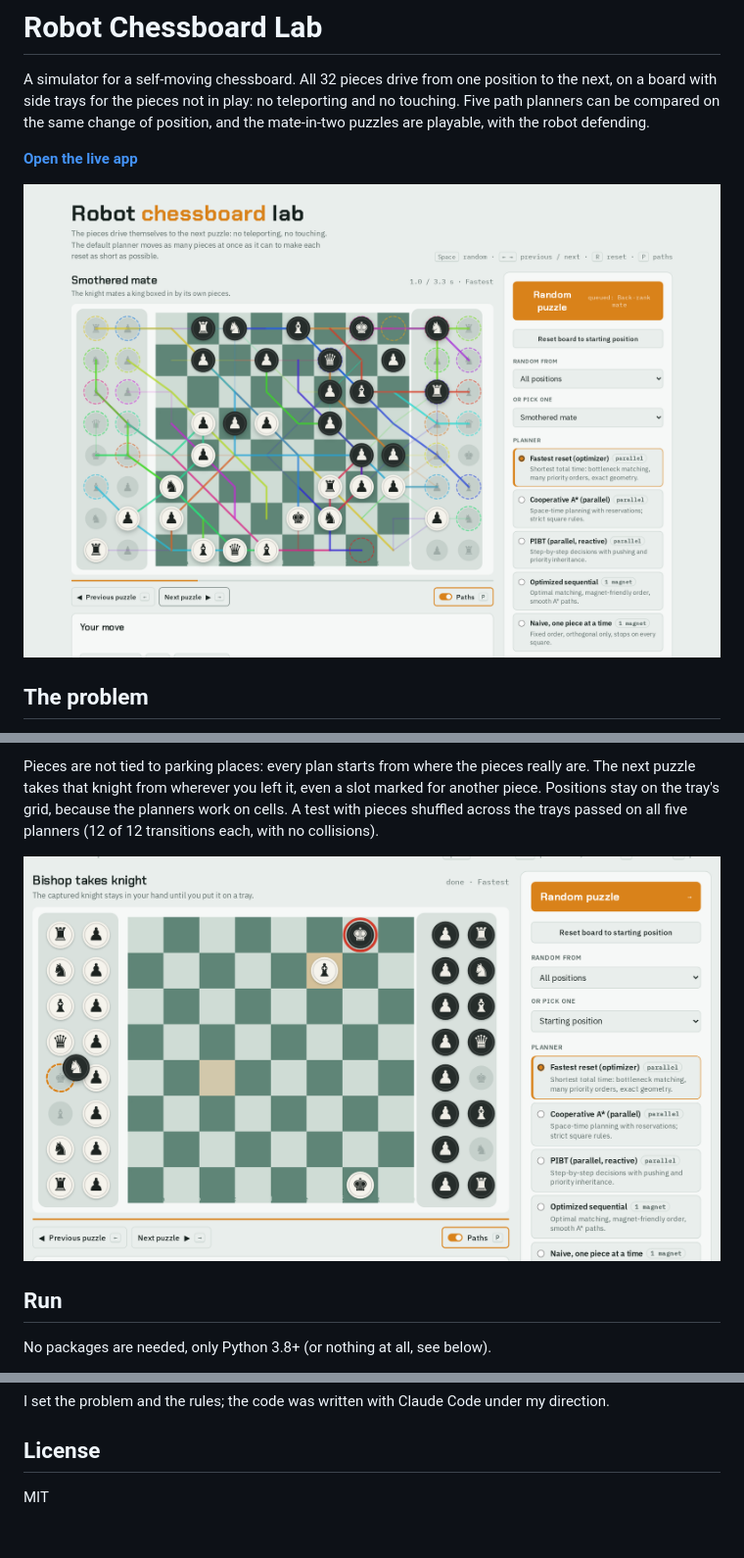
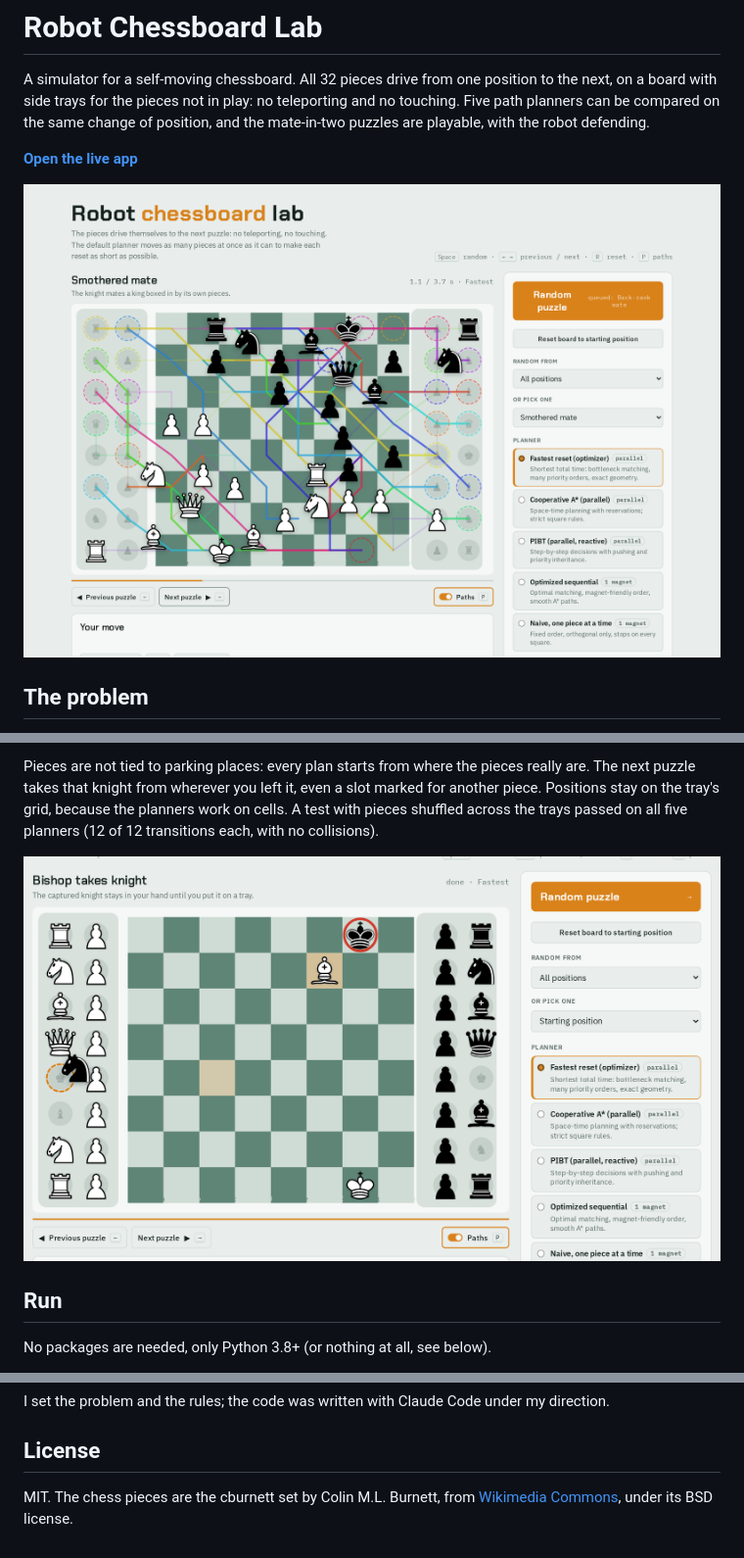
Before and after one commit to mmereu97/robot-chessboard-lab, a Markdown page: README.md, 3 parts joined by grey strips. Shown at 98% size. GitHub-like rendering; pictures changed too: docs/capture-by-hand.png, docs/screenshot.png.

```diff
--- a/README.md
+++ b/README.md
@@ -93,4 +94,4 @@ I set the problem and the rules; the code was written with Claude Code under my
 
 ## License
 
-MIT
+MIT. The chess pieces are the cburnett set by Colin M.L. Burnett, from [Wikimedia Commons](https://commons.wikimedia.org/wiki/Category:SVG_chess_pieces), under its BSD license.
```
Also changed, not shown: other parts of README.md (+1 -0 lines), docs/comparison.png, docs/social-preview.png, 3 other files.
